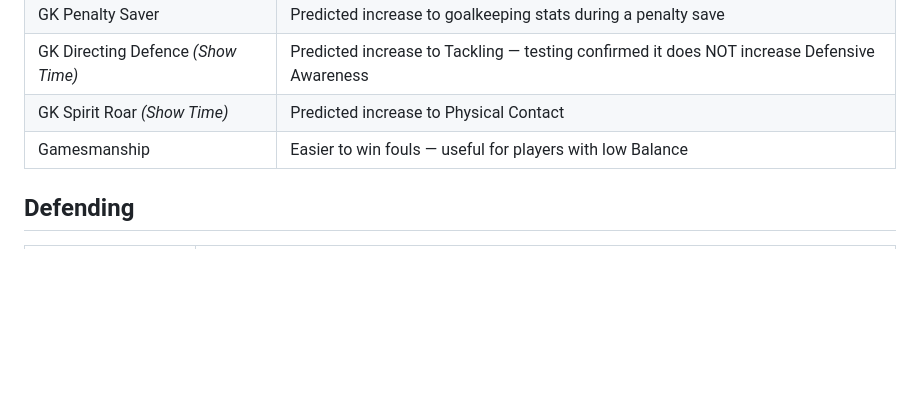
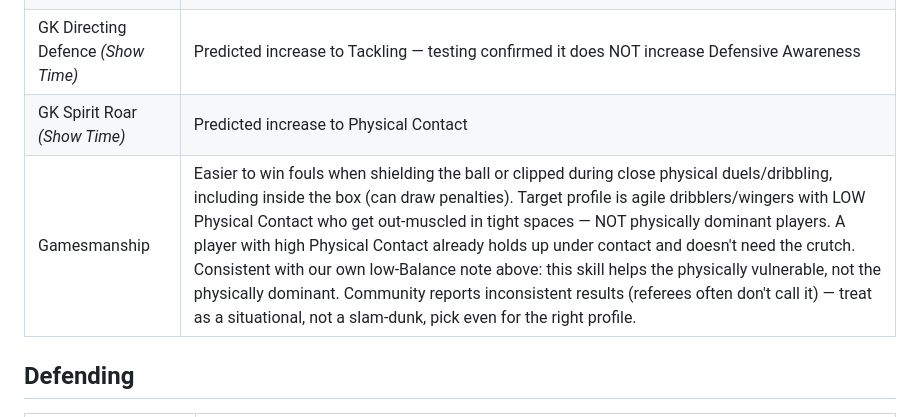
Before and after one commit to DjordjeNovcic/eFootball-Player-Build-Knowledge-Base, a Markdown page: KNOWLEDGE-BASE.md, the part around the change. GitHub-like rendering; blank space fills up the shorter version.

Commit message:
Correct Gamesmanship's target profile: low Physical Contact players, not dominant ones
User caught that Gamesmanship suits agile/vulnerable dribblers who get
out-muscled, not physically dominant players like a 197cm target man
already sitting at 97 Physical Contact - the skill was wrongly
recommended for Ibrahimovic in the prior turn.

```diff
--- a/KNOWLEDGE-BASE.md
+++ b/KNOWLEDGE-BASE.md
@@ -2022,7 +2022,7 @@ during testing" as **unconfirmed**, not as **disproven**.
 | GK Penalty Saver | Predicted increase to goalkeeping stats during a penalty save |
 | GK Directing Defence *(Show Time)* | Predicted increase to Tackling — testing confirmed it does NOT increase Defensive Awareness |
 | GK Spirit Roar *(Show Time)* | Predicted increase to Physical Contact |
-| Gamesmanship | Easier to win fouls — useful for players with low Balance |
+| Gamesmanship | Easier to win fouls when shielding the ball or clipped during close physical duels/dribbling, including inside the box (can draw penalties). Target profile is agile dribblers/wingers with LOW Physical Contact who get out-muscled in tight spaces — NOT physically dominant players. A player with high Physical Contact already holds up under contact and doesn't need the crutch. Consistent with our own low-Balance note above: this skill helps the physically vulnerable, not the physically dominant. Community reports inconsistent results (referees often don't call it) — treat as a situational, not a slam-dunk, pick even for the right profile. |
 
 ## Defending
 
```
